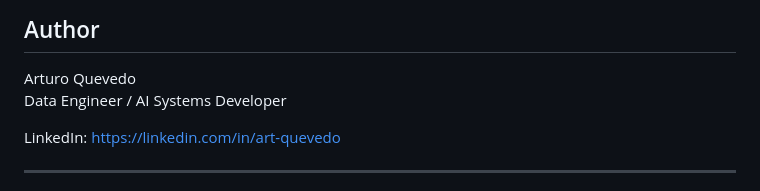
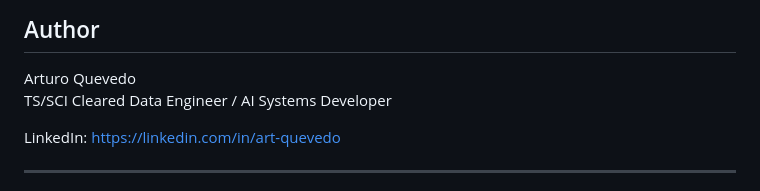
Before and after one commit to aquevedo-git/reflecto, a Markdown page: README.md, the part around the change. GitHub-like rendering.

```diff
--- a/README.md
+++ b/README.md
@@ -165,7 +165,7 @@ modeling ⬜ AI-assisted behavioral forecasting
 ## Author
 
 Arturo Quevedo\
-Data Engineer / AI Systems Developer
+TS/SCI Cleared Data Engineer / AI Systems Developer
 
 LinkedIn: https://linkedin.com/in/art-quevedo
 
```
